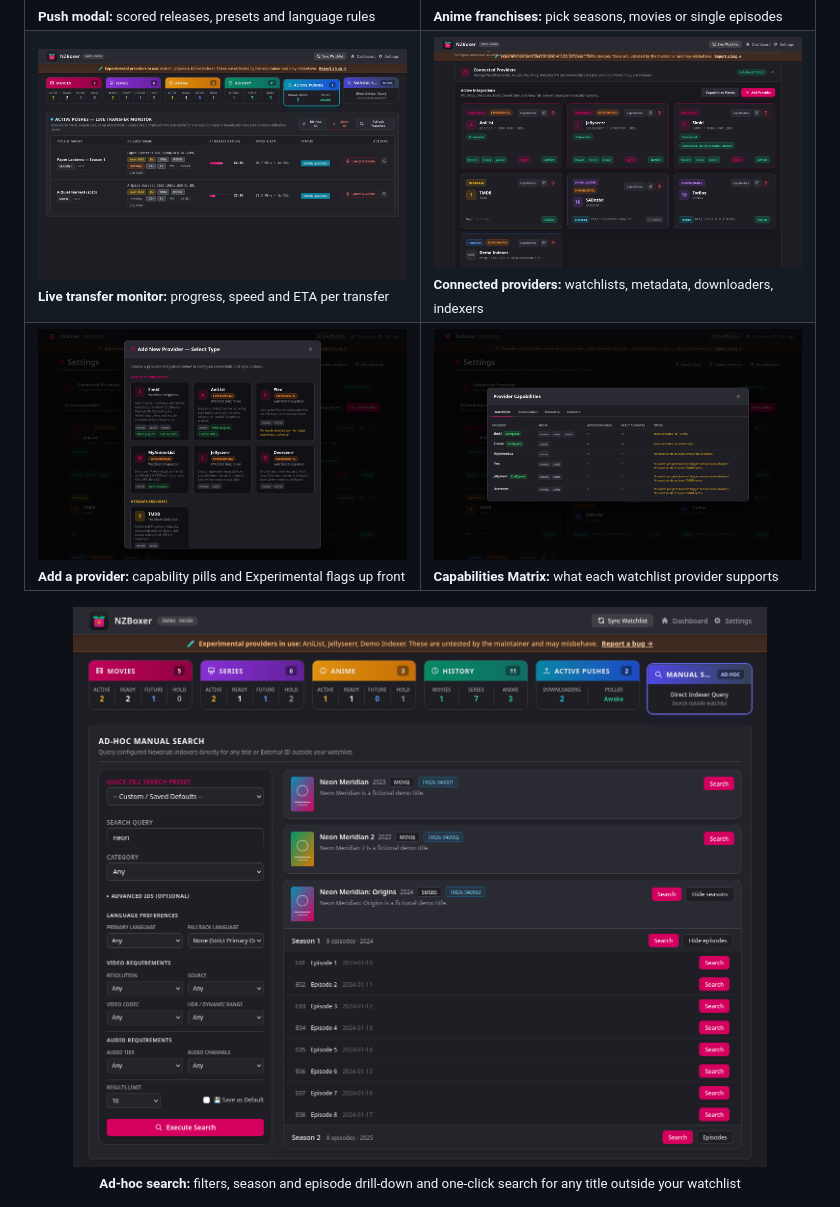
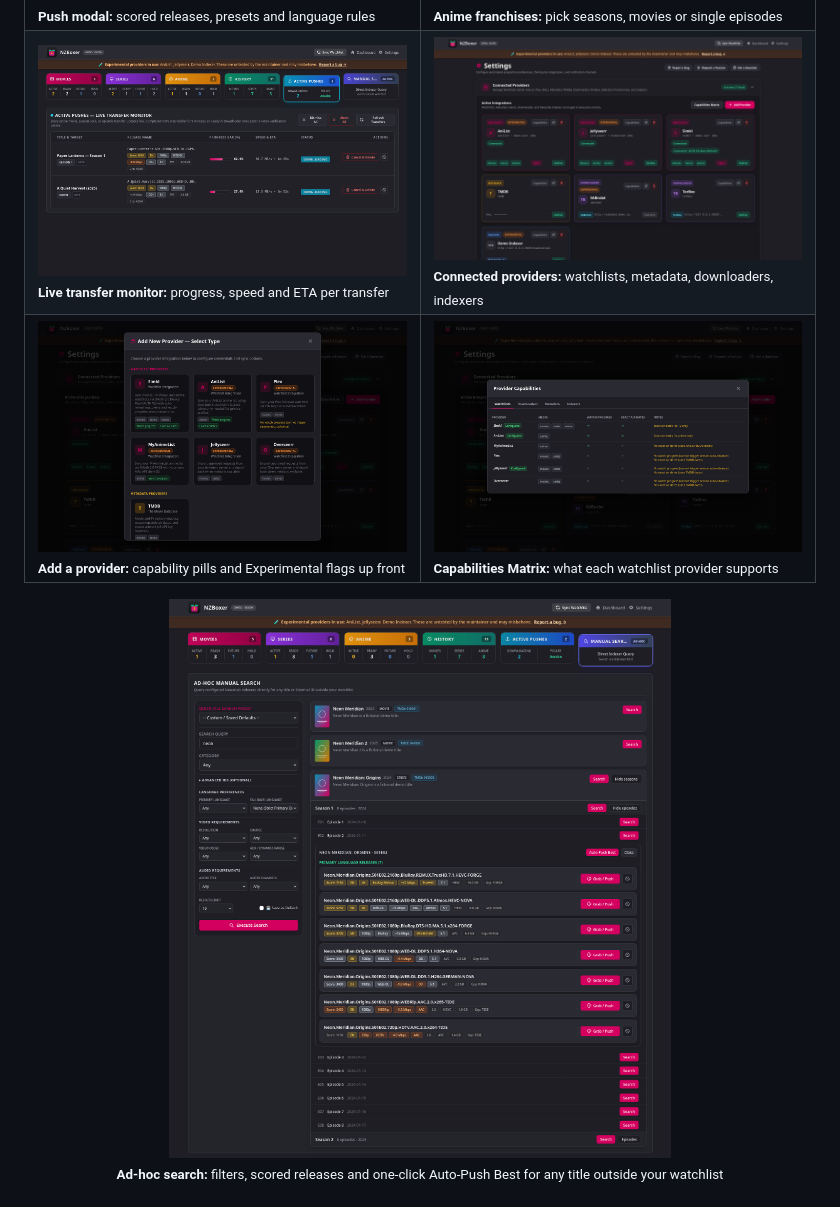
Before and after one commit to Reimaris/NZBoxer, a Markdown page: README.md, the part around the change. Drawn GitHub-style; pictures changed too: screenshots/ad-hoc-search.png, screenshots/providers.png.

Commit message:
docs: retake ad-hoc search and providers screenshots

```diff
--- a/README.md
+++ b/README.md
@@ -63,7 +63,7 @@ It keeps your **Movies**, **TV Series** and **Anime** in sync with your watchlis
 
 <p align="center">
   <img src="screenshots/ad-hoc-search.png" alt="Ad-hoc search" width="800" /><br />
-  <sub><b>Ad-hoc search:</b> filters, season and episode drill-down and one-click search for any title outside your watchlist</sub>
+  <sub><b>Ad-hoc search:</b> filters, scored releases and one-click Auto-Push Best for any title outside your watchlist</sub>
 </p>
 
 <p align="center">
```
